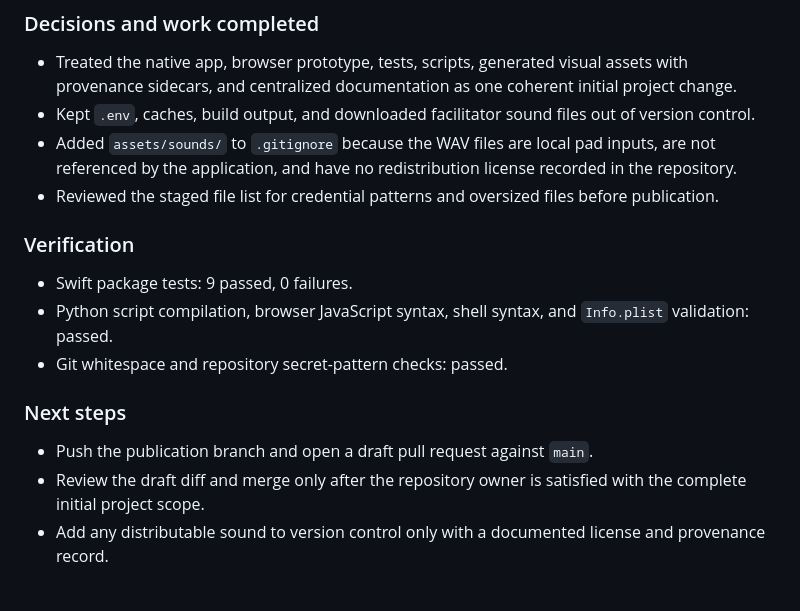
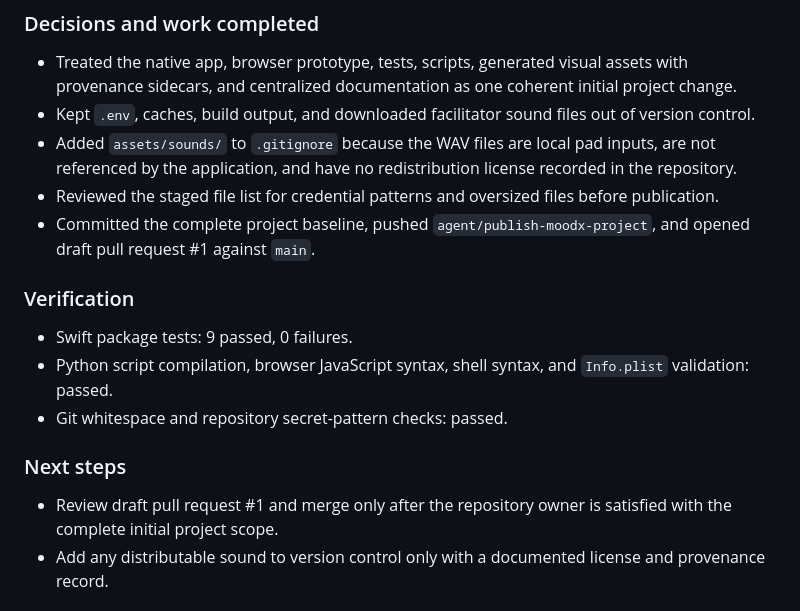
Before and after one commit to kayeungadrian-tam/MoodX, a Markdown page: docs/MEETING_MEMO.md, the part around the change. GitHub-like rendering.

Commit message:
Document project publication

```diff
--- a/docs/MEETING_MEMO.md
+++ b/docs/MEETING_MEMO.md
@@ -33,6 +33,9 @@ review without publishing secrets or unlicensed local test audio.
   license recorded in the repository.
 - Reviewed the staged file list for credential patterns and oversized files
   before publication.
+- Committed the complete project baseline, pushed
+  `agent/publish-moodx-project`, and opened draft pull request #1 against
+  `main`.
 
 ### Verification
 
@@ -43,8 +46,7 @@ review without publishing secrets or unlicensed local test audio.
 
 ### Next steps
 
-- Push the publication branch and open a draft pull request against `main`.
-- Review the draft diff and merge only after the repository owner is satisfied
+- Review draft pull request #1 and merge only after the repository owner is satisfied
   with the complete initial project scope.
 - Add any distributable sound to version control only with a documented license
   and provenance record.
```
